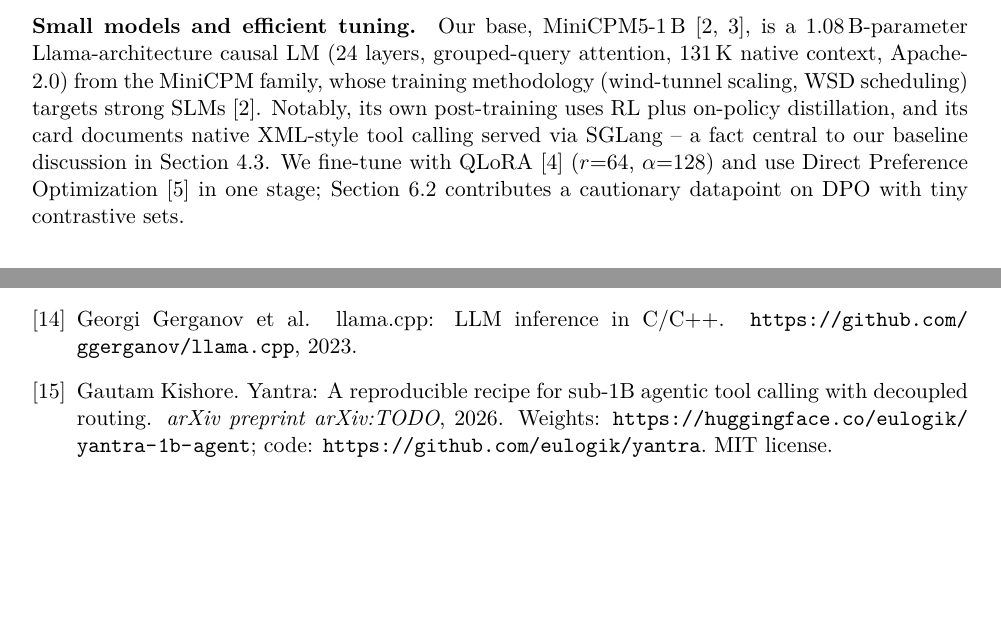
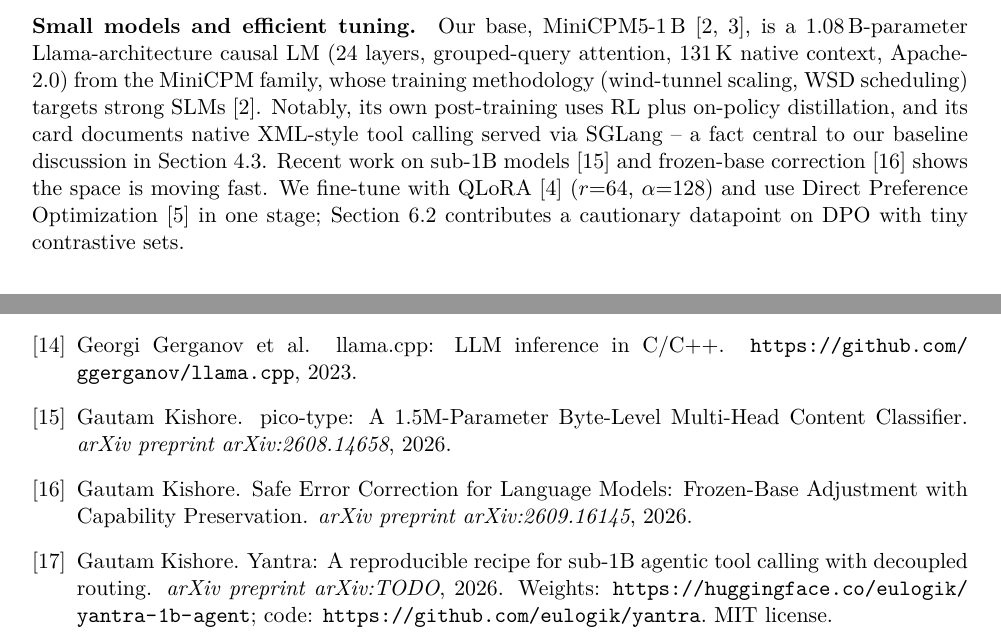
Before and after one commit to eulogik/yantra, a LaTeX paper (paper/main.tex): two parts of pages 3 and 10 of 11, joined at a grey line, cut so that both start at the same text, the shorter picture padded with empty space. Compiled offline with pdfLaTeX.

Commit message:
paper: fix artifacts line, add self-citations (pico-type, CRNv2), tighten negative results, limits, upper-bound; all numbers verified

```diff
--- a/paper/main.tex
+++ b/paper/main.tex
@@ -151,10 +152,12 @@
 (wind-tunnel scaling, WSD scheduling) targets strong SLMs~\cite{minicpm}.
 Notably, its own post-training uses RL plus on-policy distillation, and its
 card documents native XML-style tool calling served via SGLang -- a fact central
-to our baseline discussion in Section~\ref{sec:baseline}. We fine-tune with
-QLoRA~\cite{qlora} ($r{=}64$, $\alpha{=}128$) and use Direct Preference
-Optimization~\cite{dpo} in one stage; Section~\ref{sec:negatives} contributes a
-cautionary datapoint on DPO with tiny contrastive sets.
+to our baseline discussion in Section~\ref{sec:baseline}. Recent work on
+sub-1B models~\cite{picotype} and frozen-base correction~\cite{crenv2} shows
+the space is moving fast. We fine-tune with QLoRA~\cite{qlora} ($r{=}64$,
+$\alpha{=}128$) and use Direct Preference Optimization~\cite{dpo} in one stage;
+Section~\ref{sec:negatives} contributes a cautionary datapoint on DPO with tiny
+contrastive sets.
 
 %=====================================================================
 \section{Method}
@@ -605,6 +609,17 @@
 \newblock llama.cpp: LLM inference in C/C++.
 \newblock \url{https://github.com/ggerganov/llama.cpp}, 2023.
 
+\bibitem{picotype}
+Gautam Kishore.
+\newblock pico-type: A 1.5M-Parameter Byte-Level Multi-Head Content Classifier.
+\newblock \emph{arXiv preprint arXiv:2608.14658}, 2026.
+
+\bibitem{crenv2}
+Gautam Kishore.
+\newblock Safe Error Correction for Language Models: Frozen-Base Adjustment with
+  Capability Preservation.
+\newblock \emph{arXiv preprint arXiv:2609.16145}, 2026.
+
 \bibitem{yantra}
 Gautam Kishore.
 \newblock Yantra: A reproducible recipe for sub-1B agentic tool
```
Also changed, not shown: paper/main.pdf, paper/main.tex (58 more changed lines).
